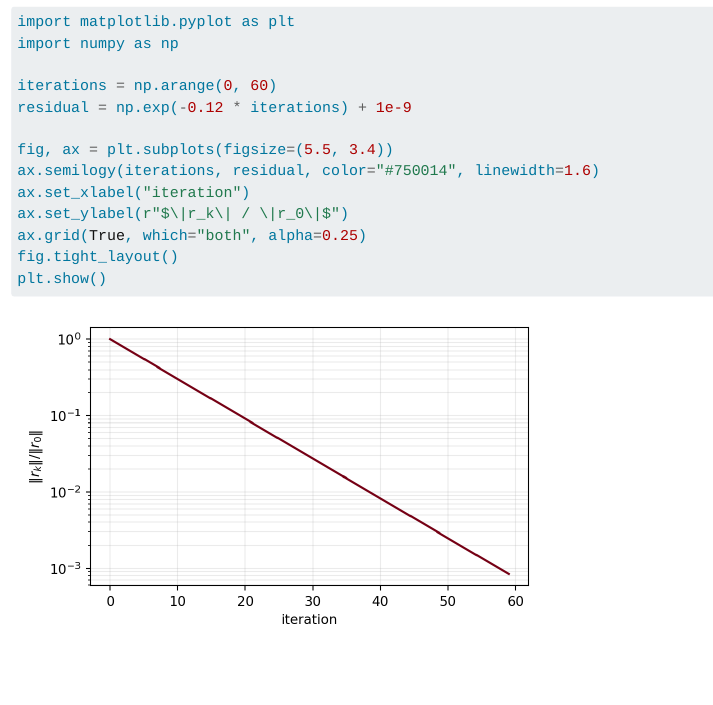
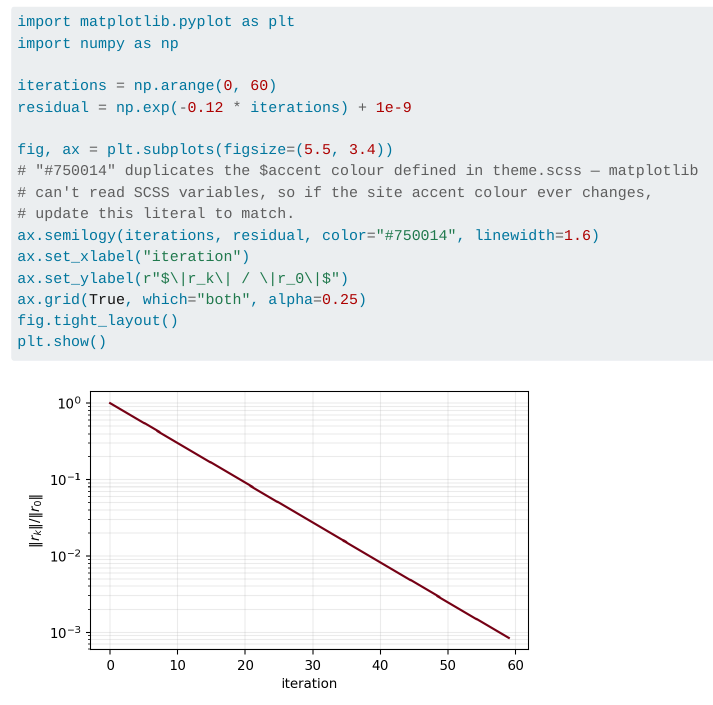
Before and after one commit to poare/poare.github.io, a Quarto document (blog/posts/2026-08-02-notebook-demo/index.qmd): the page in a window 1100 px wide, from 170 px down. Rendered offline with R 4.5, knitr and Pandoc in place of Quarto, with nearby package versions.

Commit message:
docs: note that the notebook plot's hard-coded colour tracks theme.scss
The notebook demo post plots with color="#750014", which duplicates the
$accent variable in theme.scss -- matplotlib can't read SCSS, so there's
no way to share the value directly. Add a comment at the call site so the
two are updated together if the site accent colour ever changes.

Editing the .qmd invalidates its _freeze/ cache entry (the hash covers the
whole code cell), so this also commits the re-executed freeze cache and
regenerated figure, per the project's own convention: edit a .qmd, run
`quarto render` locally, commit the updated cache.

Co-Authored-By: Claude Opus 5 <noreply@anthropic.com>

```diff
--- a/blog/posts/2026-08-02-notebook-demo/index.qmd
+++ b/blog/posts/2026-08-02-notebook-demo/index.qmd
@@ -19,6 +19,9 @@ iterations = np.arange(0, 60)
 residual = np.exp(-0.12 * iterations) + 1e-9
 
 fig, ax = plt.subplots(figsize=(5.5, 3.4))
+# "#750014" duplicates the $accent colour defined in theme.scss — matplotlib
+# can't read SCSS variables, so if the site accent colour ever changes,
+# update this literal to match.
 ax.semilogy(iterations, residual, color="#750014", linewidth=1.6)
 ax.set_xlabel("iteration")
 ax.set_ylabel(r"$\|r_k\| / \|r_0\|$")
```
Also changed, not shown: 2 other files.
